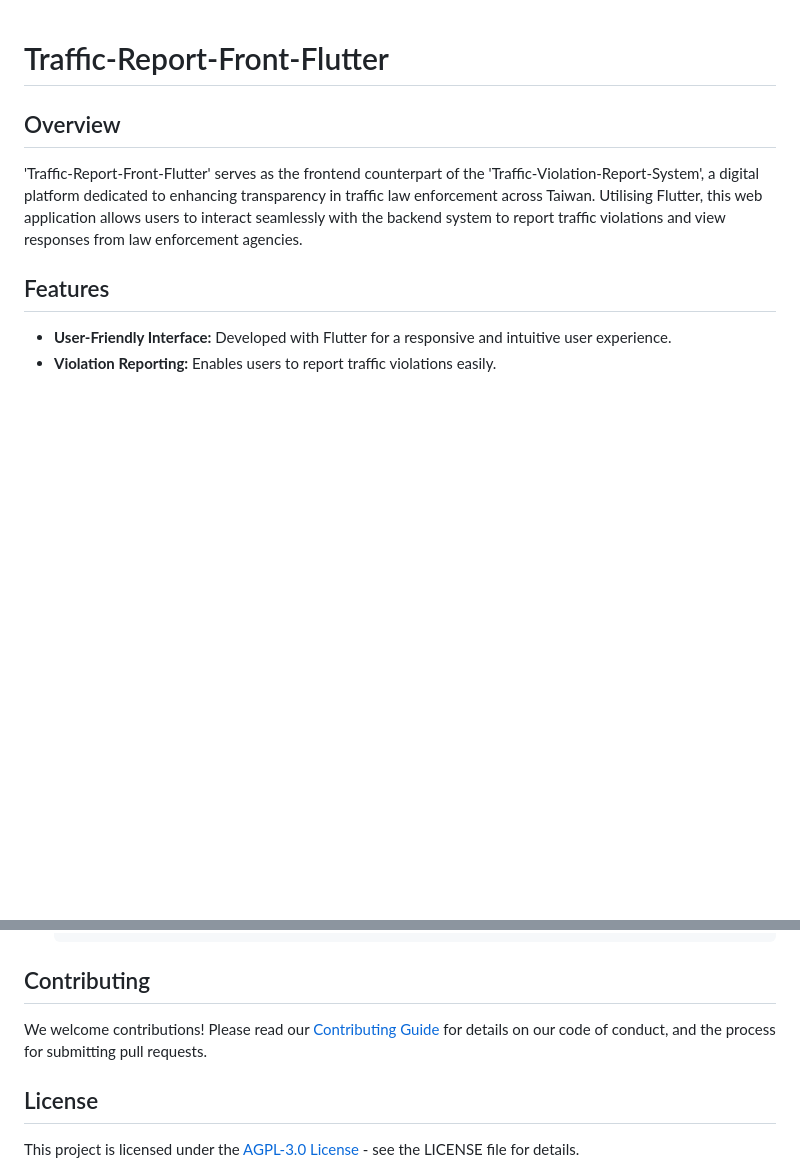
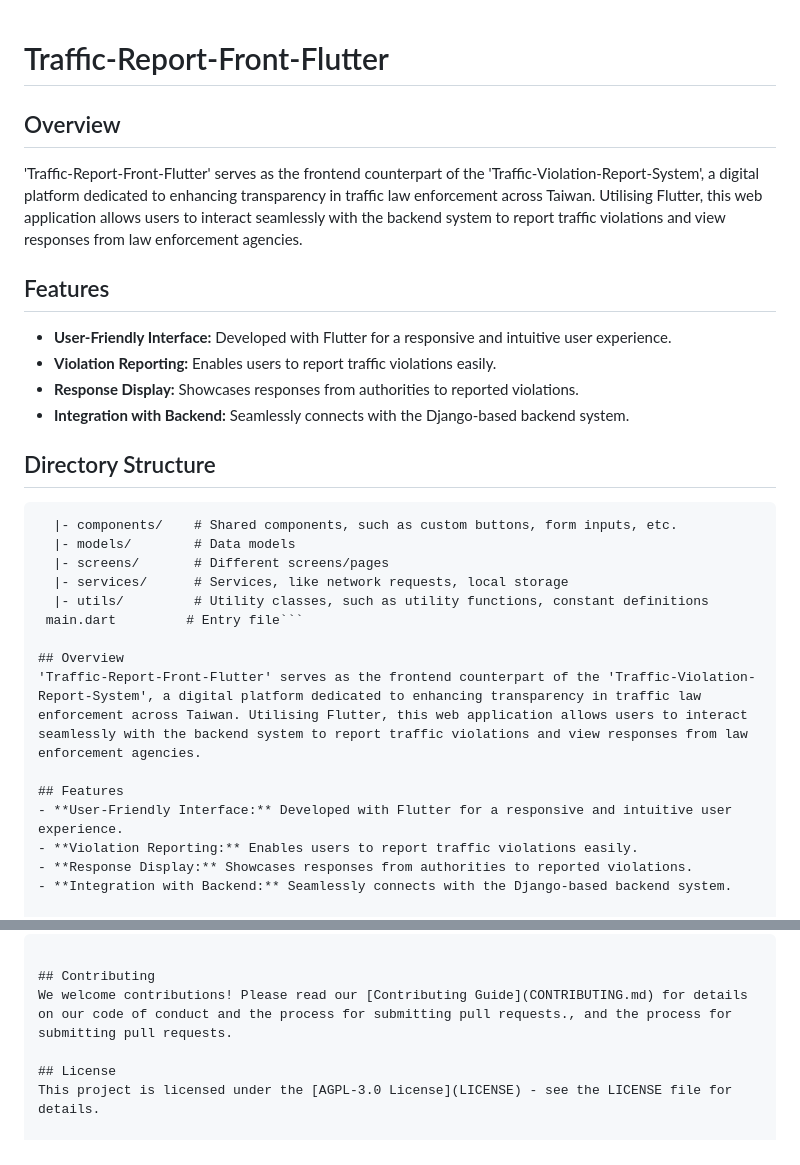
Before and after one commit to yihong1120/traffic_report_front_flutter, a Markdown page: README.md, 2 parts joined by grey strips. Drawn GitHub-style; blank space fills up the shorter version.

Commit message:
feat: Updated README.md

````diff
--- a/README.md
+++ b/README.md
@@ -1,4 +1,22 @@
 # Traffic-Report-Front-Flutter
+
+## Overview
+'Traffic-Report-Front-Flutter' serves as the frontend counterpart of the 'Traffic-Violation-Report-System', a digital platform dedicated to enhancing transparency in traffic law enforcement across Taiwan. Utilising Flutter, this web application allows users to interact seamlessly with the backend system to report traffic violations and view responses from law enforcement agencies.
+
+## Features
+- **User-Friendly Interface:** Developed with Flutter for a responsive and intuitive user experience.
+- **Violation Reporting:** Enables users to report traffic violations easily.
+- **Response Display:** Showcases responses from authorities to reported violations.
+- **Integration with Backend:** Seamlessly connects with the Django-based backend system.
+
+## Directory Structure
+```lib/
+  |- components/    # Shared components, such as custom buttons, form inputs, etc.
+  |- models/        # Data models
+  |- screens/       # Different screens/pages
+  |- services/      # Services, like network requests, local storage
+  |- utils/         # Utility classes, such as utility functions, constant definitions
+ main.dart         # Entry file```
 
 ## Overview
 'Traffic-Report-Front-Flutter' serves as the frontend counterpart of the 'Traffic-Violation-Report-System', a digital platform dedicated to enhancing transparency in traffic law enforcement across Taiwan. Utilising Flutter, this web application allows users to interact seamlessly with the backend system to report traffic violations and view responses from law enforcement agencies.
@@ -75,7 +93,7 @@ To run the project locally:
    ```
 
 ## Contributing
-We welcome contributions! Please read our [Contributing Guide](CONTRIBUTING.md) for details on our code of conduct, and the process for submitting pull requests.
+We welcome contributions! Please read our [Contributing Guide](CONTRIBUTING.md) for details on our code of conduct and the process for submitting pull requests., and the process for submitting pull requests.
 
 ## License
 This project is licensed under the [AGPL-3.0 License](LICENSE) - see the LICENSE file for details.
````
